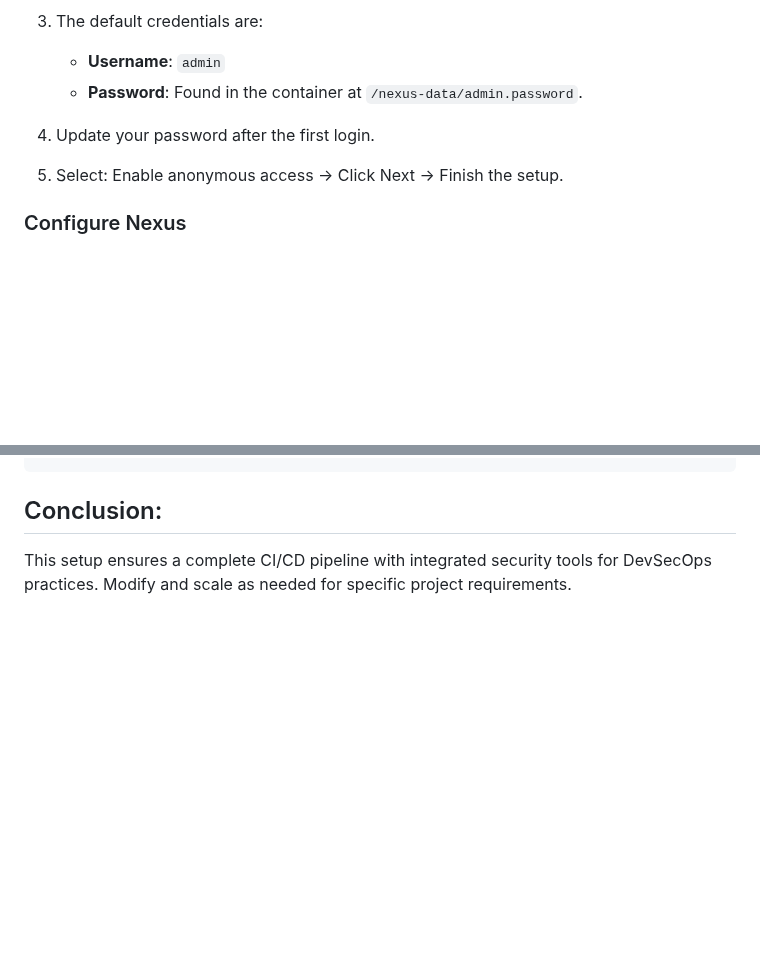
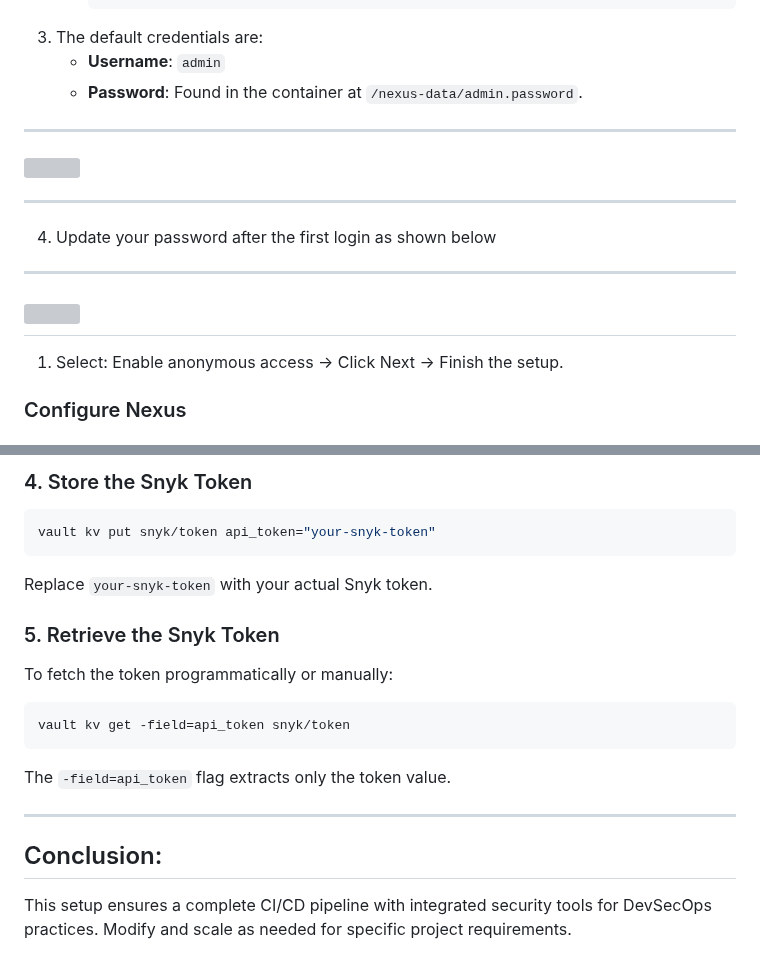
Before and after one commit to vreguraman/DevSecOps-End-to-End-Project, a Markdown page: Readme.md, 2 parts joined by grey strips. Drawn GitHub-style; blank space fills up the shorter version; grey boxes are pictures that could not be loaded.

````diff
--- a/Readme.md
+++ b/Readme.md
@@ -829,9 +833,17 @@ docker run -d -p 8081:8081 --name nexus sonatype/nexus3
 3. The default credentials are:
    - **Username**: `admin`
    - **Password**: Found in the container at `/nexus-data/admin.password`.
+---
 
-4. Update your password after the first login.
-5. Select: Enable anonymous access → Click Next → Finish the setup.
+![](/Images/nexus-credentials.jpg)
+
+---
+
+4. Update your password after the first login as shown below
+---
+![](/Images/nexus-credentials-update.jpg)
+---
+1. Select: Enable anonymous access → Click Next → Finish the setup.
 
 ### Configure Nexus
 
@@ -858,3 +941,17 @@ vault kv put nexus/credentials username="admin" password="<password>"
+### 4. Store the Snyk Token
+```bash
+vault kv put snyk/token api_token="your-snyk-token"
+```
+Replace `your-snyk-token` with your actual Snyk token.
+
+### 5. Retrieve the Snyk Token
+To fetch the token programmatically or manually:
+```bash
+vault kv get -field=api_token snyk/token
+```
+The `-field=api_token` flag extracts only the token value.
+
+---
 
 ## Conclusion:
 
````
Also changed, not shown: other parts of Readme.md (+78 -3 lines).
